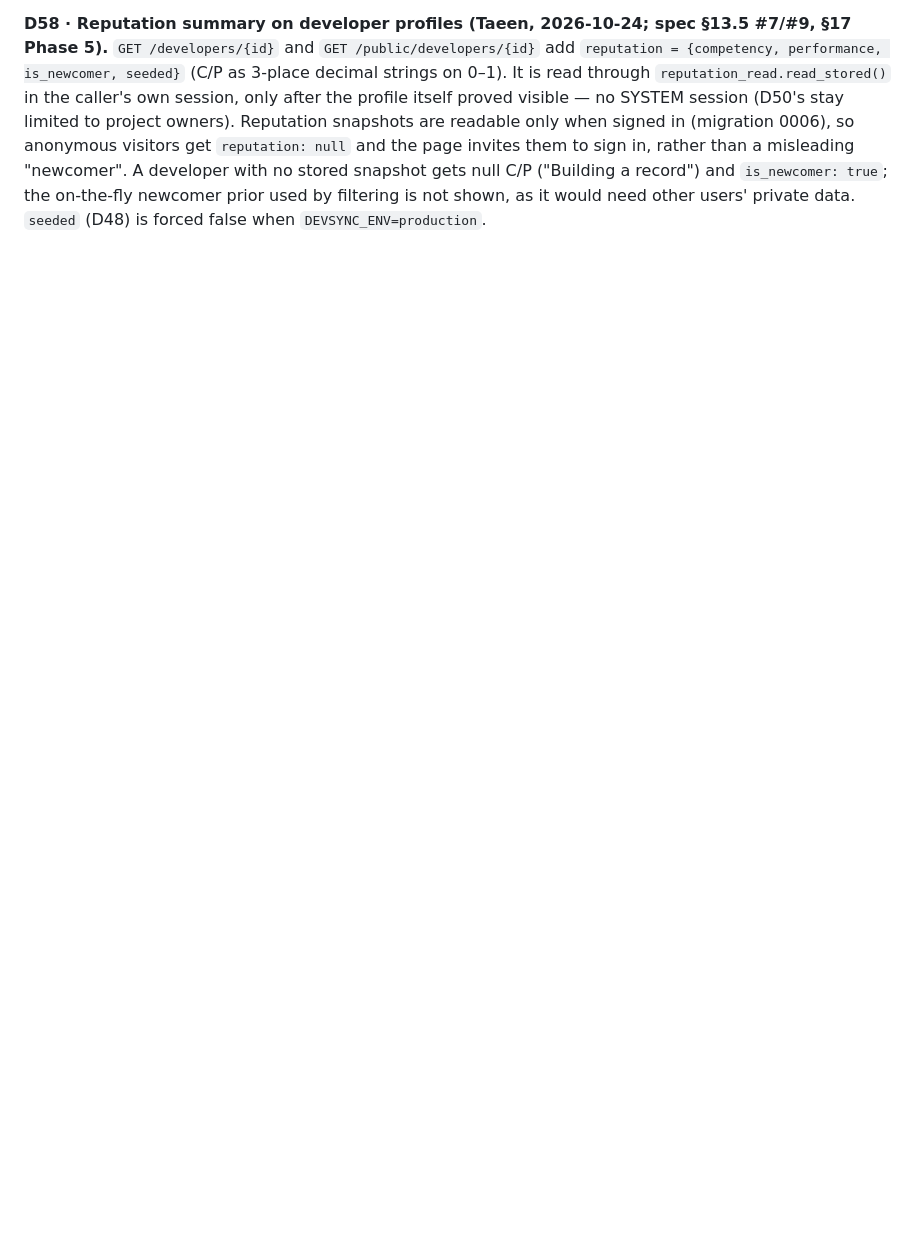
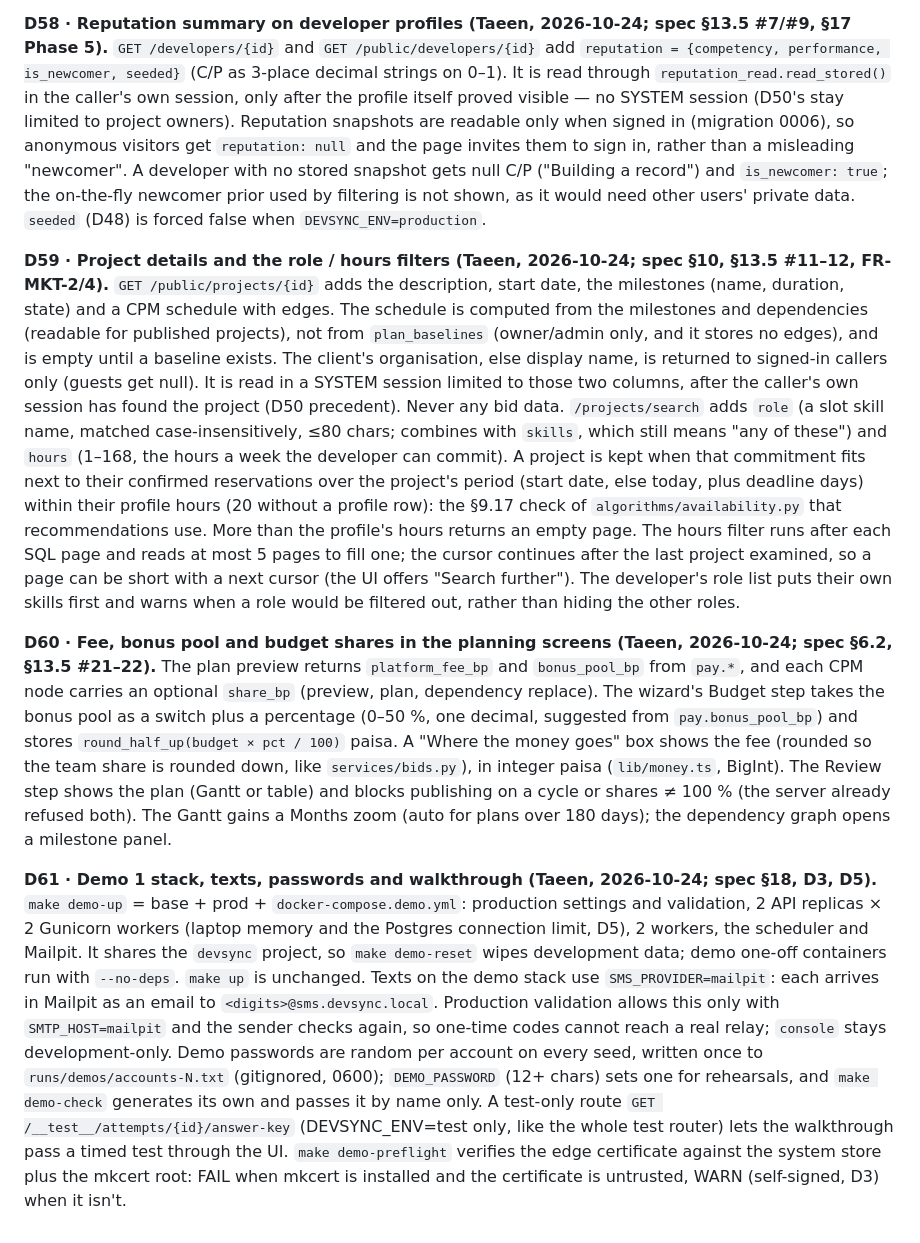
Before and after one commit to mashfikuzzaman-2023415968-cell/DevSync, a Markdown page: DECISIONS.md, the part around the change. GitHub-like rendering; blank space fills up the shorter version.

Commit message:
docs: decisions D59-D61 for the merged Demo 1 work; backlog and architecture follow it
Co-Authored-By: Claude Opus 5.5 <noreply@anthropic.com>

```diff
--- a/DECISIONS.md
+++ b/DECISIONS.md
@@ -641,3 +641,47 @@ the page invites them to sign in, rather than a misleading "newcomer". A develop
 snapshot gets null C/P ("Building a record") and `is_newcomer: true`; the on-the-fly newcomer
 prior used by filtering is not shown, as it would need other users' private data. `seeded`
 (D48) is forced false when `DEVSYNC_ENV=production`.
+
+**D59 · Project details and the role / hours filters (Taeen, 2026-10-24; spec §10, §13.5 #11–12, FR-MKT-2/4).**
+`GET /public/projects/{id}` adds the description, start date, the milestones (name, duration,
+state) and a CPM schedule with edges. The schedule is computed from the milestones and
+dependencies (readable for published projects), not from `plan_baselines` (owner/admin only, and
+it stores no edges), and is empty until a baseline exists. The client's organisation, else
+display name, is returned to signed-in callers only (guests get null). It is read in a SYSTEM
+session limited to those two columns, after the caller's own session has found the project (D50
+precedent). Never any bid data. `/projects/search` adds `role` (a slot skill name, matched
+case-insensitively, ≤80 chars; combines with `skills`, which still means "any of these") and
+`hours` (1–168, the hours a week the developer can commit). A project is kept when that
+commitment fits next to their confirmed reservations over the project's period (start date, else
+today, plus deadline days) within their profile hours (20 without a profile row): the §9.17 check
+of `algorithms/availability.py` that recommendations use. More than the profile's hours returns
+an empty page. The hours filter runs after each SQL page and reads at most 5 pages to fill one;
+the cursor continues after the last project examined, so a page can be short with a next cursor
+(the UI offers "Search further"). The developer's role list puts their own skills first and warns
+when a role would be filtered out, rather than hiding the other roles.
+
+**D60 · Fee, bonus pool and budget shares in the planning screens (Taeen, 2026-10-24; spec §6.2, §13.5 #21–22).**
+The plan preview returns `platform_fee_bp` and `bonus_pool_bp` from `pay.*`, and each CPM node
+carries an optional `share_bp` (preview, plan, dependency replace). The wizard's Budget step
+takes the bonus pool as a switch plus a percentage (0–50 %, one decimal, suggested from
+`pay.bonus_pool_bp`) and stores `round_half_up(budget × pct / 100)` paisa. A "Where the money goes"
+box shows the fee (rounded so the team share is rounded down, like `services/bids.py`), in integer
+paisa (`lib/money.ts`, BigInt). The Review step shows the plan (Gantt or table) and blocks
+publishing on a cycle or shares ≠ 100 % (the server already refused both). The Gantt gains a
+Months zoom (auto for plans over 180 days); the dependency graph opens a milestone panel.
+
+**D61 · Demo 1 stack, texts, passwords and walkthrough (Taeen, 2026-10-24; spec §18, D3, D5).**
+`make demo-up` = base + prod + `docker-compose.demo.yml`: production settings and validation,
+2 API replicas × 2 Gunicorn workers (laptop memory and the Postgres connection limit, D5),
+2 workers, the scheduler and Mailpit. It shares the `devsync` project, so `make demo-reset` wipes
+development data; demo one-off containers run with `--no-deps`. `make up` is unchanged. Texts on
+the demo stack use `SMS_PROVIDER=mailpit`: each arrives in Mailpit as an email to
+`<digits>@sms.devsync.local`. Production validation allows this only with `SMTP_HOST=mailpit` and
+the sender checks again, so one-time codes cannot reach a real relay; `console` stays
+development-only. Demo passwords are random per account on every seed, written once to
+`runs/demos/accounts-N.txt` (gitignored, 0600); `DEMO_PASSWORD` (12+ chars) sets one for
+rehearsals, and `make demo-check` generates its own and passes it by name only. A test-only route
+`GET /__test__/attempts/{id}/answer-key` (DEVSYNC_ENV=test only, like the whole test router) lets
+the walkthrough pass a timed test through the UI. `make demo-preflight` verifies the edge
+certificate against the system store plus the mkcert root: FAIL when mkcert is installed and the
+certificate is untrusted, WARN (self-signed, D3) when it isn't.
```
Also changed, not shown: docs/ARCHITECTURE.md (+6 -4 lines), docs/BACKLOG.md (+3 -3 lines).
